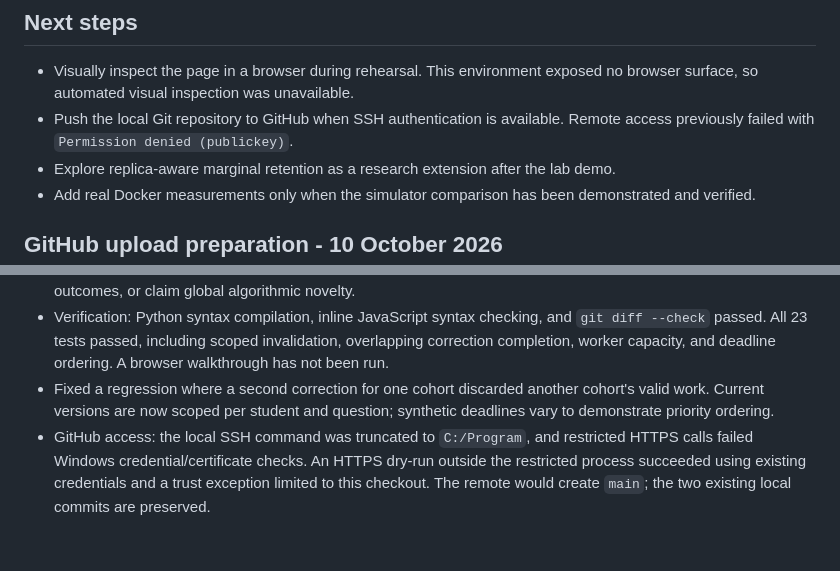
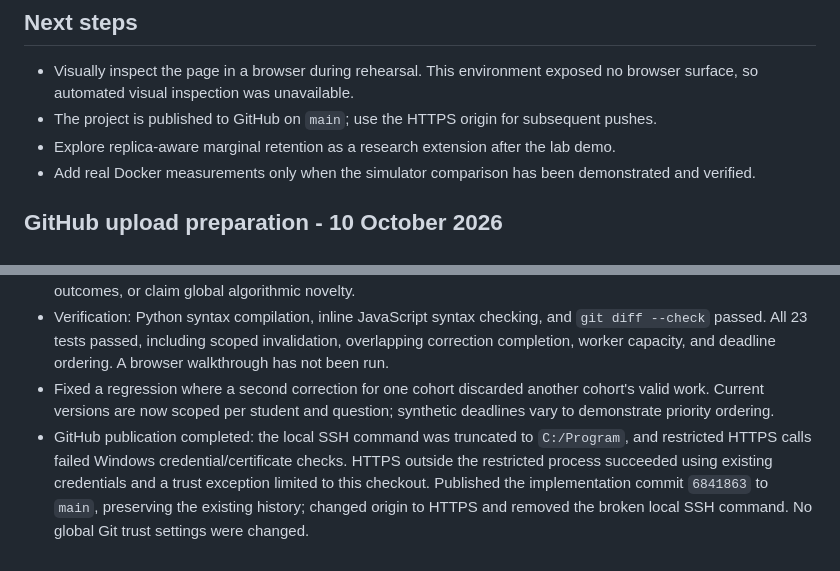
Before and after one commit to AdvayV/ServerLess-Arch, a Markdown page: PROGRESS.md, 2 parts joined by grey strips. GitHub-like rendering.

```diff
--- a/PROGRESS.md
+++ b/PROGRESS.md
@@ -32,7 +32,7 @@
 ## Next steps
 
 - Visually inspect the page in a browser during rehearsal. This environment exposed no browser surface, so automated visual inspection was unavailable.
-- Push the local Git repository to GitHub when SSH authentication is available. Remote access previously failed with `Permission denied (publickey)`.
+- The project is published to GitHub on `main`; use the HTTPS origin for subsequent pushes.
 - Explore replica-aware marginal retention as a research extension after the lab demo.
 - Add real Docker measurements only when the simulator comparison has been demonstrated and verified.
 
@@ -58,4 +58,4 @@
 - The feature is a systems simulation. It does not grade essays, handle real student records, establish learning outcomes, or claim global algorithmic novelty.
 - Verification: Python syntax compilation, inline JavaScript syntax checking, and `git diff --check` passed. All 23 tests passed, including scoped invalidation, overlapping correction completion, worker capacity, and deadline ordering. A browser walkthrough has not been run.
 - Fixed a regression where a second correction for one cohort discarded another cohort's valid work. Current versions are now scoped per student and question; synthetic deadlines vary to demonstrate priority ordering.
-- GitHub access: the local SSH command was truncated to `C:/Program`, and restricted HTTPS calls failed Windows credential/certificate checks. An HTTPS dry-run outside the restricted process succeeded using existing credentials and a trust exception limited to this checkout. The remote would create `main`; the two existing local commits are preserved.
+- GitHub publication completed: the local SSH command was truncated to `C:/Program`, and restricted HTTPS calls failed Windows credential/certificate checks. HTTPS outside the restricted process succeeded using existing credentials and a trust exception limited to this checkout. Published the implementation commit `6841863` to `main`, preserving the existing history; changed origin to HTTPS and removed the broken local SSH command. No global Git trust settings were changed.
```
Also changed, not shown: README.md (+2 -2 lines).
